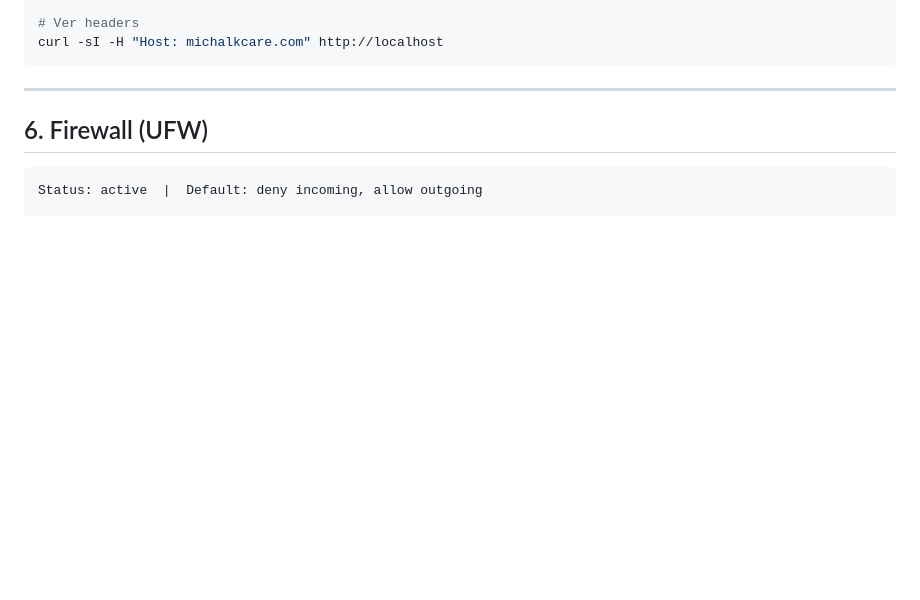
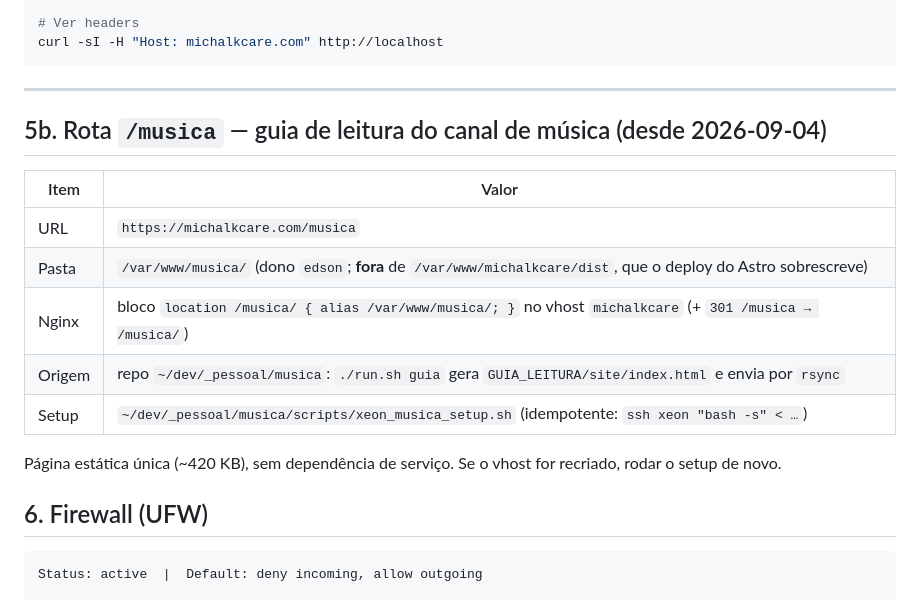
Before and after one commit to Edson-256/xeon_server, a Markdown page: SERVIDOR_XEON.md, the part around the change. Drawn GitHub-style; blank space fills up the shorter version.

Commit message:
docs: rota /musica (guia de leitura do canal) no vhost michalkcare
Co-Authored-By: Claude Fable 5.1 <noreply@anthropic.com>
Claude-Session: https://claude.ai/code/session_01Q316CEaauDv7wqdpgrzGy6

````diff
--- a/SERVIDOR_XEON.md
+++ b/SERVIDOR_XEON.md
@@ -117,6 +117,18 @@ curl -sI -H "Host: michalkcare.com" http://localhost
 ```
 
 ---
+
+## 5b. Rota `/musica` — guia de leitura do canal de música (desde 2026-09-04)
+
+| Item | Valor |
+|---|---|
+| URL | `https://michalkcare.com/musica` |
+| Pasta | `/var/www/musica/` (dono `edson`; **fora** de `/var/www/michalkcare/dist`, que o deploy do Astro sobrescreve) |
+| Nginx | bloco `location /musica/ { alias /var/www/musica/; }` no vhost `michalkcare` (+ `301 /musica → /musica/`) |
+| Origem | repo `~/dev/_pessoal/musica`: `./run.sh guia` gera `GUIA_LEITURA/site/index.html` e envia por `rsync` |
+| Setup | `~/dev/_pessoal/musica/scripts/xeon_musica_setup.sh` (idempotente: `ssh xeon "bash -s" < …`) |
+
+Página estática única (~420 KB), sem dependência de serviço. Se o vhost for recriado, rodar o setup de novo.
 
 ## 6. Firewall (UFW)
 
````
